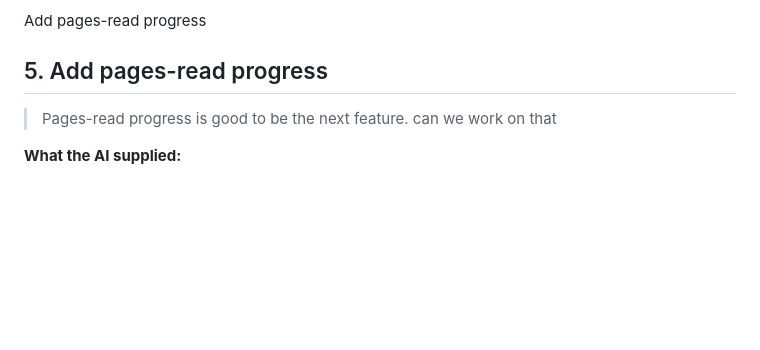
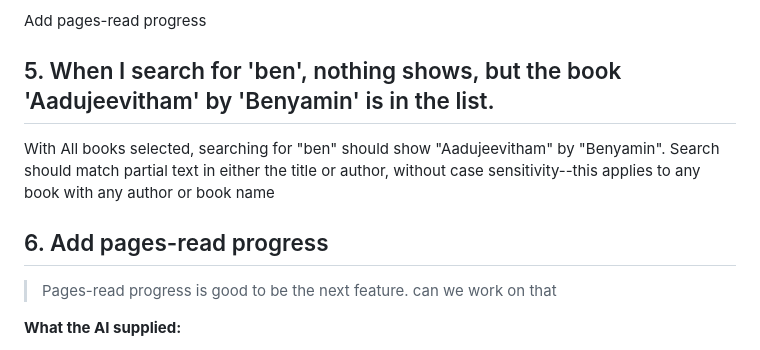
Before and after one commit to ArnavDnesh/chapter-book-tracker, a Markdown page: PROMPTS.md, the part around the change. GitHub-like rendering; blank space fills up the shorter version.

Commit message:
Enhance search and add pages-read progress section
Updated search functionality to match partial text in titles and authors, ensuring case insensitivity. Added a new section for pages-read progress as the next feature.

```diff
--- a/PROMPTS.md
+++ b/PROMPTS.md
@@ -27,7 +27,13 @@
 
 Add pages-read progress
 
-## 5. Add pages-read progress
+## 5. When I search for 'ben', nothing shows, but the book 'Aadujeevitham' by 'Benyamin' is in the list.
+
+With All books selected, searching for "ben" should show
+"Aadujeevitham" by "Benyamin". Search should match partial text
+in either the title or author, without case sensitivity--this applies to any book with any author or book name
+
+## 6. Add pages-read progress
 
 > Pages-read progress is good to be the next feature. can we work on that
 
```
